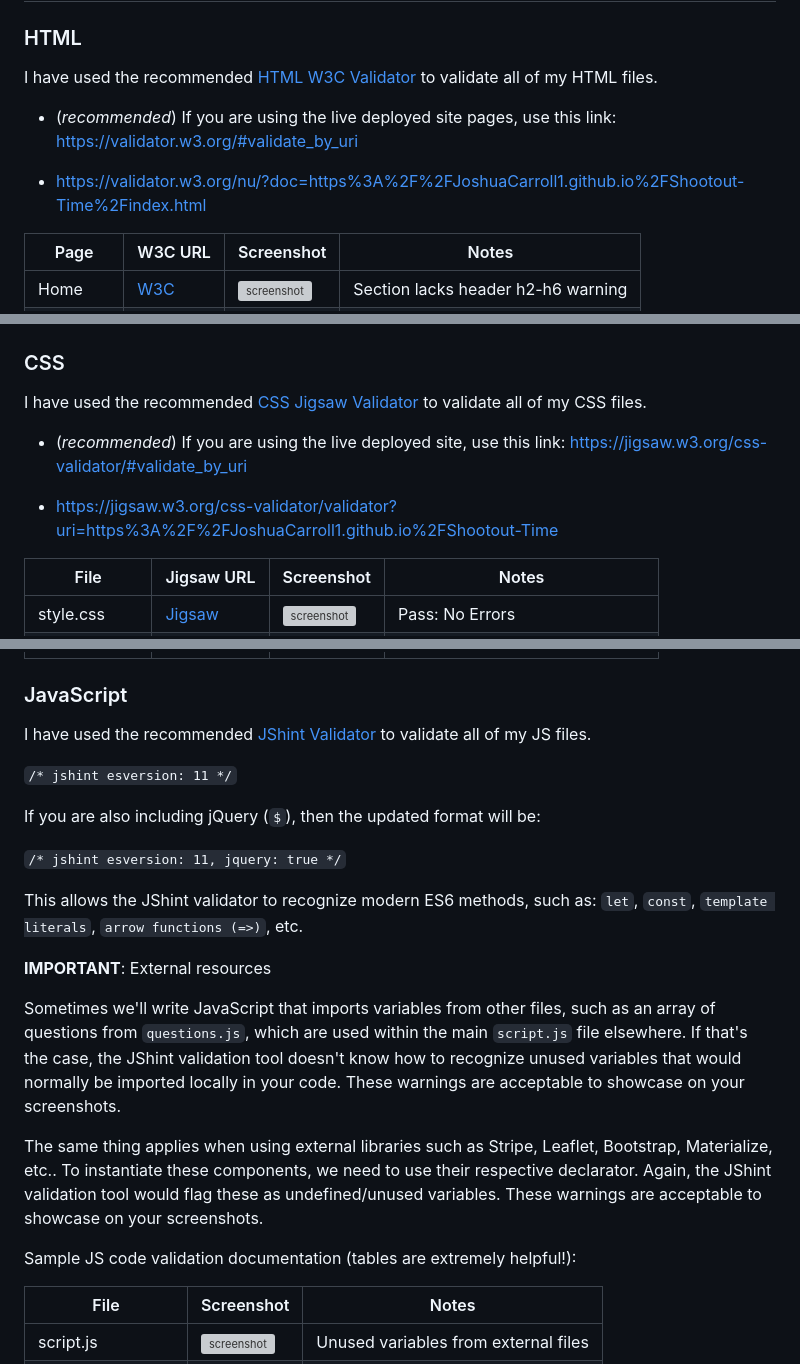
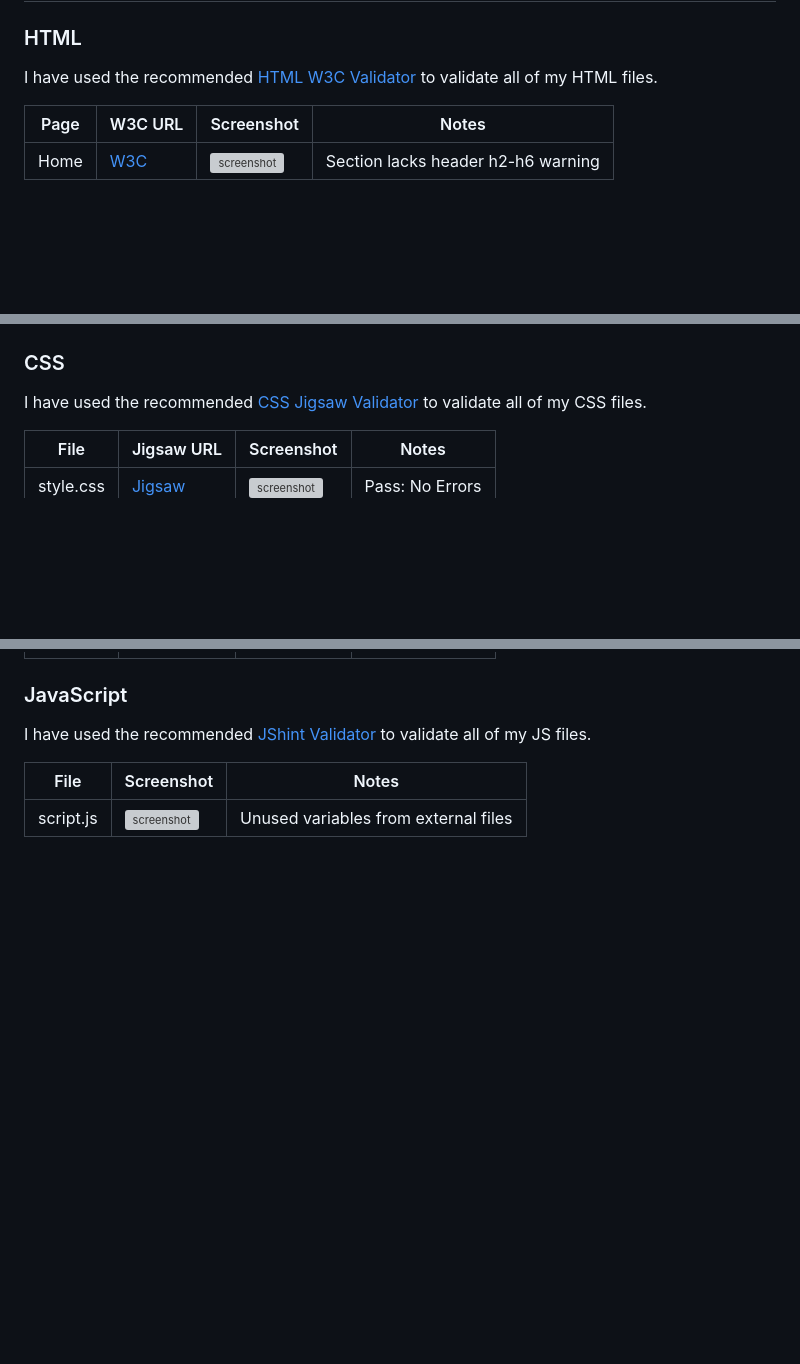
Before and after one commit to JoshuaCarroll1/Shootout-Time, a Markdown page: TESTING.md, 3 parts joined by grey strips. Rendered like a GitHub page; blank space fills up the shorter version; grey boxes are pictures that could not be loaded.

Commit message:
Remove unused code validation lines in TESTING

```diff
--- a/TESTING.md
+++ b/TESTING.md
@@ -9,12 +9,6 @@ Return back to the [README.md](README.md) file.
 
 I have used the recommended [HTML W3C Validator](https://validator.w3.org) to validate all of my HTML files.
 
-- (*recommended*) If you are using the live deployed site pages, use this link: https://validator.w3.org/#validate_by_uri
-
-
-- https://validator.w3.org/nu/?doc=https%3A%2F%2FJoshuaCarroll1.github.io%2FShootout-Time%2Findex.html
-
-
 | Page | W3C URL | Screenshot | Notes |
 | --- | --- | --- | --- |
 | Home | [W3C](https://validator.w3.org/nu/?doc=https%3A%2F%2FJoshuaCarroll1.github.io%2FShootout-Time%2Findex.html) | ![screenshot](documentation/html-validation-home.png) | Section lacks header h2-h6 warning |
@@ -28,11 +17,6 @@ I have used the recommended [HTML W3C Validator](https://validator.w3.org) to va
 
 I have used the recommended [CSS Jigsaw Validator](https://jigsaw.w3.org/css-validator) to validate all of my CSS files.
 
-- (*recommended*) If you are using the live deployed site, use this link: https://jigsaw.w3.org/css-validator/#validate_by_uri
-
-
-- https://jigsaw.w3.org/css-validator/validator?uri=https%3A%2F%2FJoshuaCarroll1.github.io%2FShootout-Time
-
 
 | File | Jigsaw URL | Screenshot | Notes |
 | --- | --- | --- | --- |
@@ -44,31 +26,6 @@ I have used the recommended [CSS Jigsaw Validator](https://jigsaw.w3.org/css-val
 
 I have used the recommended [JShint Validator](https://jshint.com) to validate all of my JS files.
 
-
-`/* jshint esversion: 11 */`
-
-If you are also including jQuery (`$`), then the updated format will be:
-
-`/* jshint esversion: 11, jquery: true */`
-
-This allows the JShint validator to recognize modern ES6 methods, such as:
-`let`, `const`, `template literals`, `arrow functions (=>)`, etc.
-
-**IMPORTANT**: External resources
-
-Sometimes we'll write JavaScript that imports variables from other files, such as an array of questions
-from `questions.js`, which are used within the main `script.js` file elsewhere.
-If that's the case, the JShint validation tool doesn't know how to recognize unused variables
-that would normally be imported locally in your code.
-These warnings are acceptable to showcase on your screenshots.
-
-The same thing applies when using external libraries such as Stripe, Leaflet, Bootstrap, Materialize, etc..
-To instantiate these components, we need to use their respective declarator.
-Again, the JShint validation tool would flag these as undefined/unused variables.
-These warnings are acceptable to showcase on your screenshots.
-
-Sample JS code validation documentation (tables are extremely helpful!):
-
 | File | Screenshot | Notes |
 | --- | --- | --- |
 | script.js | ![screenshot](documentation/js-validation-script.png) | Unused variables from external files |
```
Also changed, not shown: other parts of TESTING.md (+0 -11 lines).
